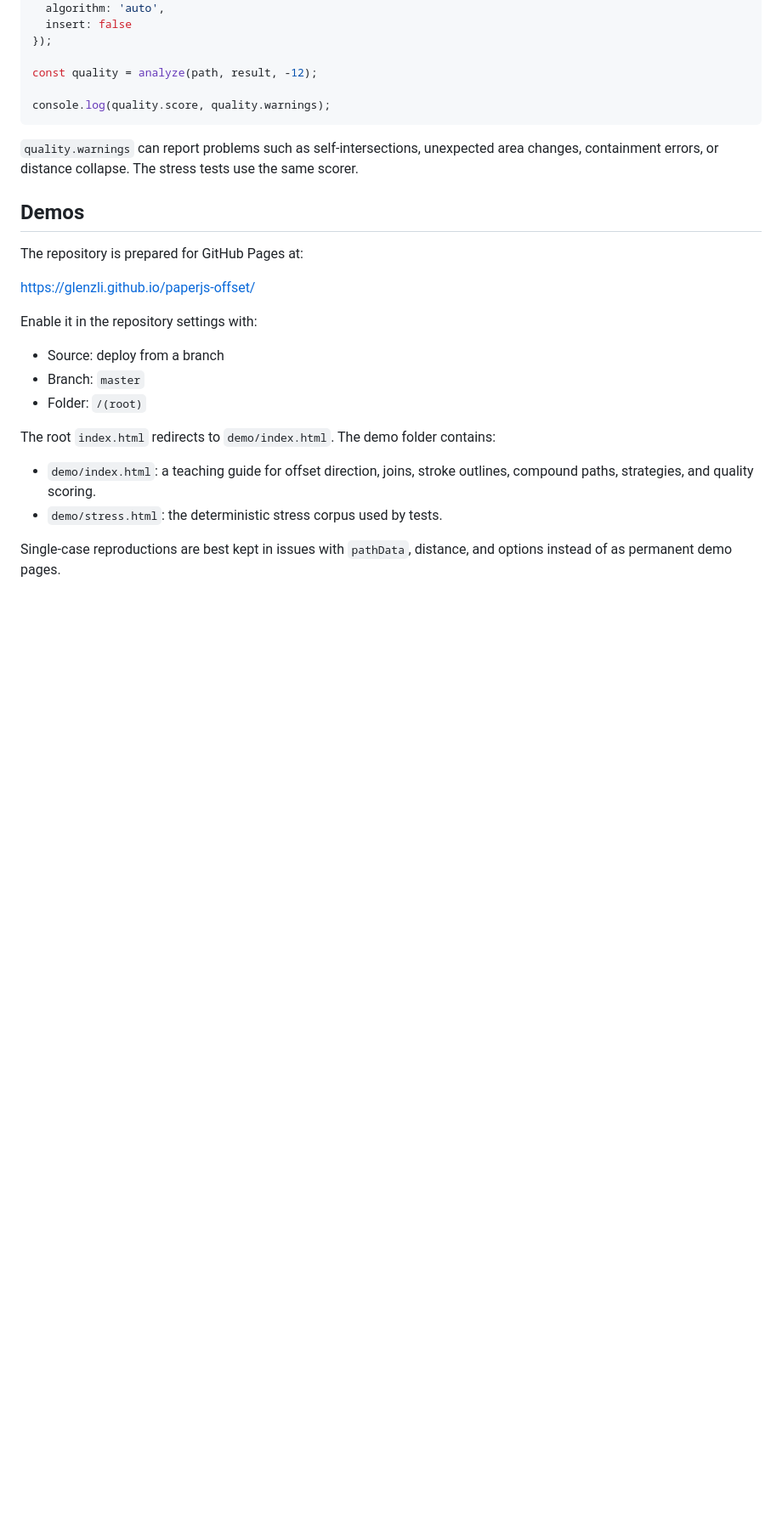
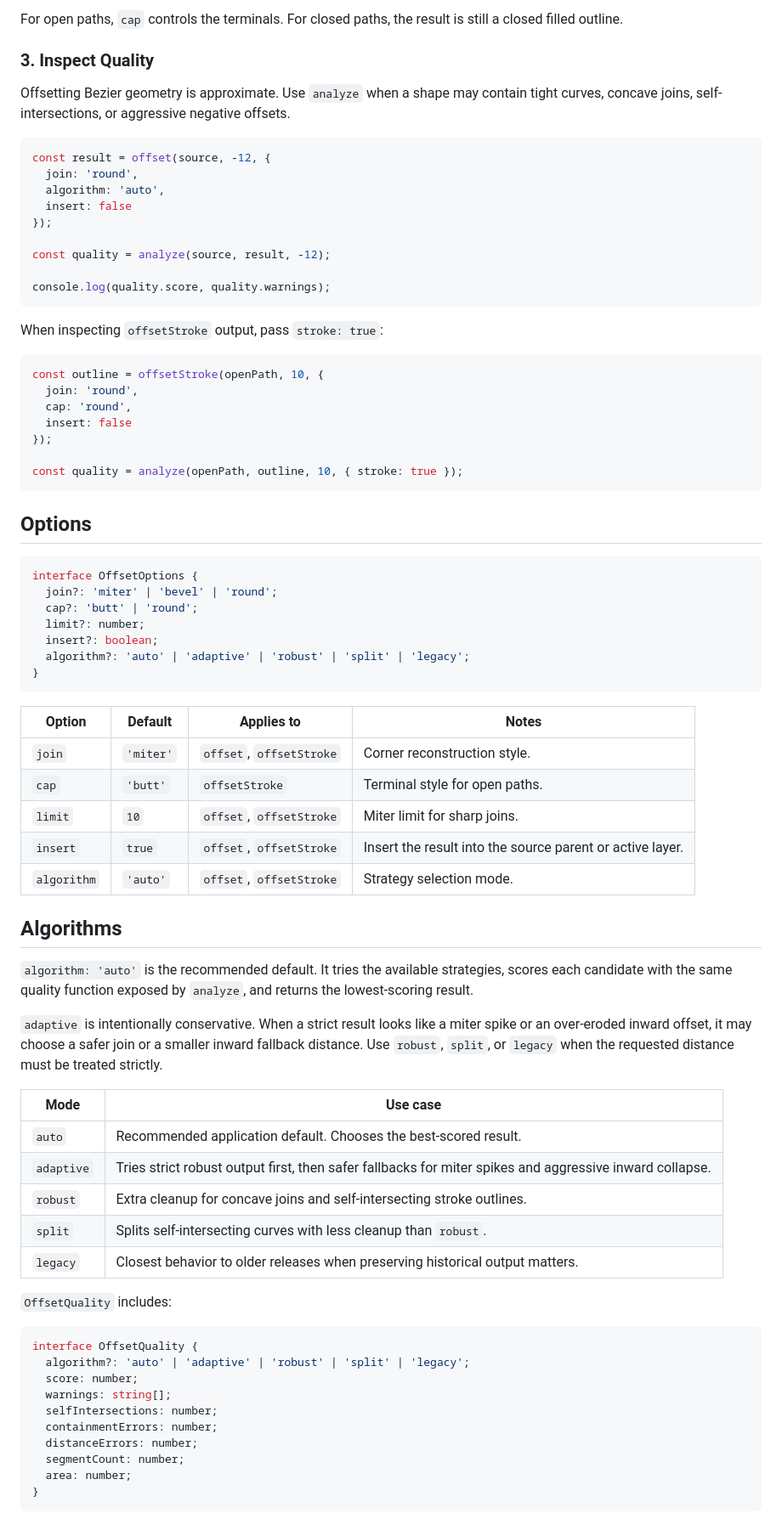
Before and after one commit to glenzli/paperjs-offset, a Markdown page: README.md, the part around the change printed below. Shown: that part at 85% size. GitHub-like rendering; blank space fills up the shorter version.

Commit message:
Handle aggressive offset cases adaptively

````diff
--- a/README.md
+++ b/README.md
@@ -123,29 +114,79 @@ const result = offset(path, -12, {
+For open paths, `cap` controls the terminals. For closed paths, the result is still a closed filled outline.
+
+### 3. Inspect Quality
+
+Offsetting Bezier geometry is approximate. Use `analyze` when a shape may contain tight curves, concave joins, self-intersections, or aggressive negative offsets.
+
+```ts
+const result = offset(source, -12, {
+  join: 'round',
   algorithm: 'auto',
   insert: false
 });
 
-const quality = analyze(path, result, -12);
+const quality = analyze(source, result, -12);
 
 console.log(quality.score, quality.warnings);
 ```
 
-`quality.warnings` can report problems such as self-intersections, unexpected area changes, containment errors, or distance collapse. The stress tests use the same scorer.
+When inspecting `offsetStroke` output, pass `stroke: true`:
 
-## Demos
+```ts
+const outline = offsetStroke(openPath, 10, {
+  join: 'round',
+  cap: 'round',
+  insert: false
+});
 
-The repository is prepared for GitHub Pages at:
+const quality = analyze(openPath, outline, 10, { stroke: true });
+```
 
-https://glenzli.github.io/paperjs-offset/
+## Options
 
-Enable it in the repository settings with:
+```ts
+interface OffsetOptions {
+  join?: 'miter' | 'bevel' | 'round';
+  cap?: 'butt' | 'round';
+  limit?: number;
+  insert?: boolean;
+  algorithm?: 'auto' | 'adaptive' | 'robust' | 'split' | 'legacy';
+}
+```
 
-- Source: deploy from a branch
-- Branch: `master`
-- Folder: `/(root)`
+| Option | Default | Applies to | Notes |
+| --- | --- | --- | --- |
+| `join` | `'miter'` | `offset`, `offsetStroke` | Corner reconstruction style. |
+| `cap` | `'butt'` | `offsetStroke` | Terminal style for open paths. |
+| `limit` | `10` | `offset`, `offsetStroke` | Miter limit for sharp joins. |
+| `insert` | `true` | `offset`, `offsetStroke` | Insert the result into the source parent or active layer. |
+| `algorithm` | `'auto'` | `offset`, `offsetStroke` | Strategy selection mode. |
 
-The root `index.html` redirects to `demo/index.html`. The demo folder contains:
+## Algorithms
 
-- `demo/index.html`: a teaching guide for offset direction, joins, stroke outlines, compound paths, strategies, and quality scoring.
-- `demo/stress.html`: the deterministic stress corpus used by tests.
+`algorithm: 'auto'` is the recommended default. It tries the available strategies, scores each candidate with the same quality function exposed by `analyze`, and returns the lowest-scoring result.
 
-Single-case reproductions are best kept in issues with `pathData`, distance, and options instead of as permanent demo pages.
+`adaptive` is intentionally conservative. When a strict result looks like a miter spike or an over-eroded inward offset, it may choose a safer join or a smaller inward fallback distance. Use `robust`, `split`, or `legacy` when the requested distance must be treated strictly.
+
+| Mode | Use case |
+| --- | --- |
+| `auto` | Recommended application default. Chooses the best-scored result. |
+| `adaptive` | Tries strict robust output first, then safer fallbacks for miter spikes and aggressive inward collapse. |
+| `robust` | Extra cleanup for concave joins and self-intersecting stroke outlines. |
+| `split` | Splits self-intersecting curves with less cleanup than `robust`. |
+| `legacy` | Closest behavior to older releases when preserving historical output matters. |
+
+`OffsetQuality` includes:
+
+```ts
+interface OffsetQuality {
+  algorithm?: 'auto' | 'adaptive' | 'robust' | 'split' | 'legacy';
+  score: number;
+  warnings: string[];
+  selfIntersections: number;
+  containmentErrors: number;
+  distanceErrors: number;
+  segmentCount: number;
+  area: number;
+}
+```
+
````
Also changed, not shown: other parts of README.md (+148 -83 lines), public/demo-guide.jpg (added), 6 other files.
